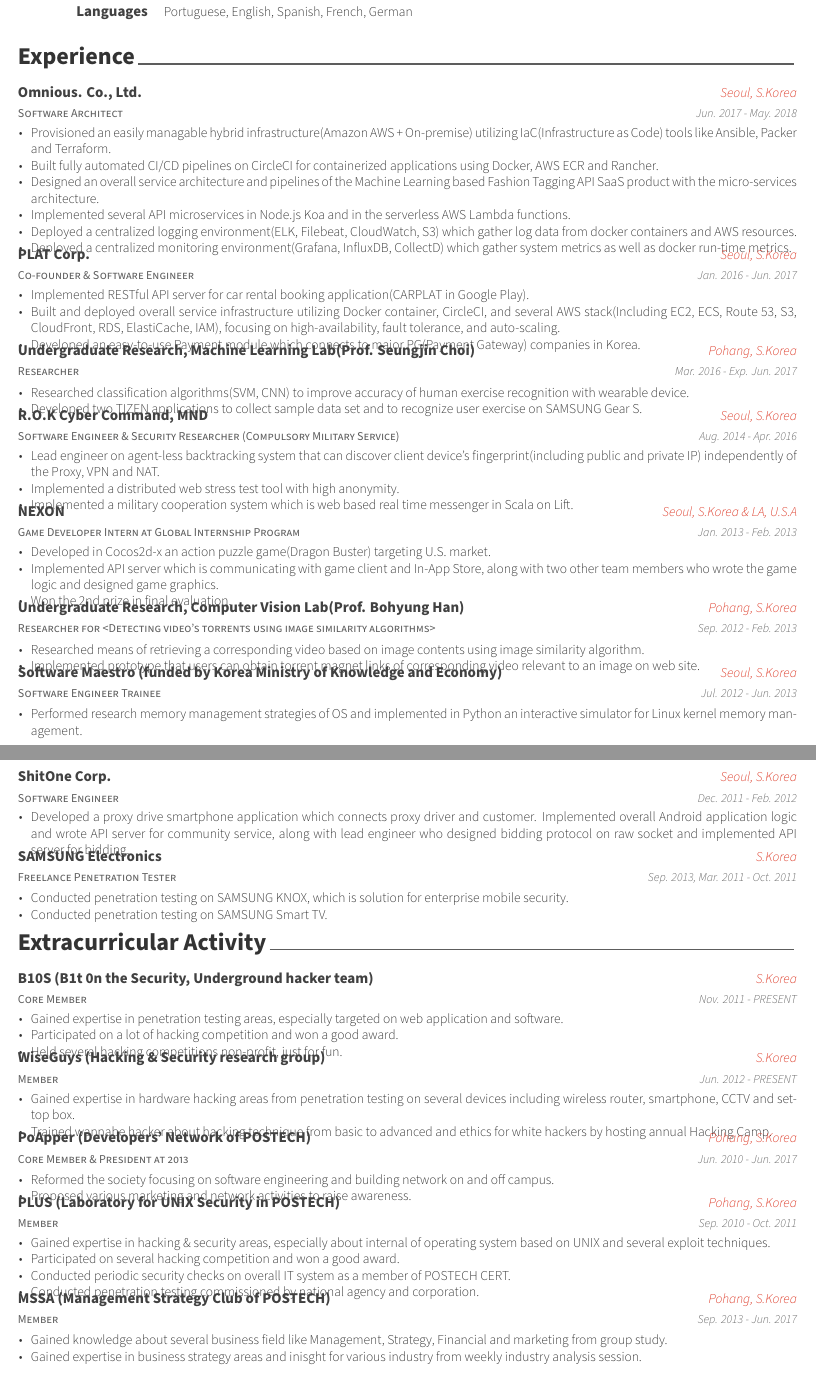
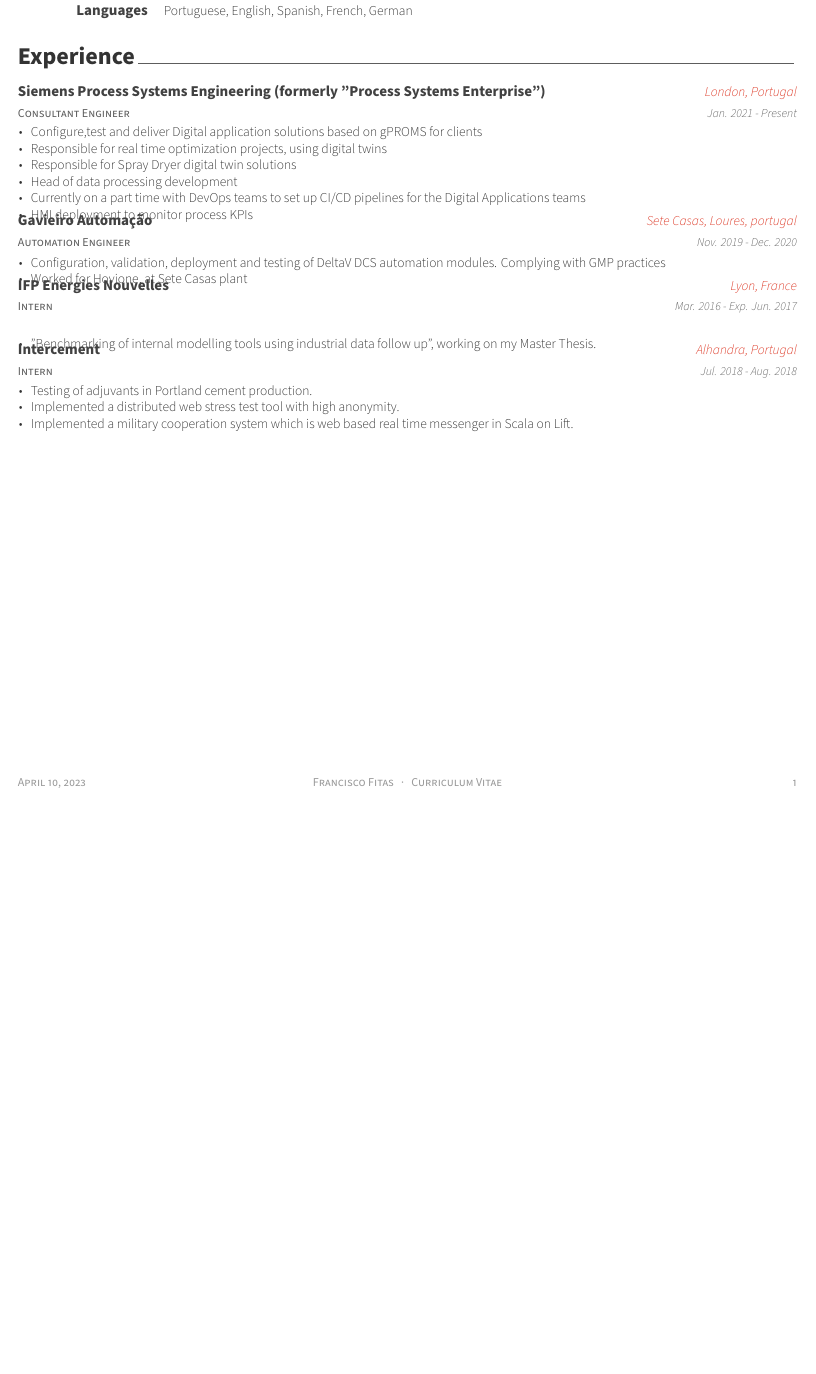
Before and after one commit to fmcf95/Awesome-CV, a LaTeX CV (cv.tex, which reads cv/education.tex, cv/experience.tex, cv/skills.tex): two parts of pages 1 and 2 of 2 before the commit and part of the page after it, the two joined at a grey line, cut so that both start at the same text, the shorter picture padded with empty space. Compiled offline with XeLaTeX.

Commit message:
changes in skills, education and experience files

```diff
--- a/cv/education.tex
+++ b/cv/education.tex
@@ -17,7 +17,7 @@
     {2013 - 2019} % Date(s)
     {
       \begin{cvitems} % Description(s) bullet points
-        \item {Graduated in 2019 with a thesis on model validation}
+        \item {Graduated in 2019 with a thesis "Benchmarking of internal modelling tools using industrial data follow up"}
       \end{cvitems}
     }
 
--- a/cv/experience.tex
+++ b/cv/experience.tex
@@ -11,129 +11,58 @@
 
 %---------------------------------------------------------
   \cventry
-    {Software Architect} % Job title
-    {Omnious. Co., Ltd.} % Organization
-    {Seoul, S.Korea} % Location
-    {Jun. 2017 - May. 2018} % Date(s)
+    {Consultant Engineer} % Job title
+    {Siemens Process Systems Engineering (formerly "Process Systems Enterprise")} % Organization
+    {London, Portugal} % Location
+    {Jan. 2021 - Present} % Date(s)
     {
       \begin{cvitems} % Description(s) of tasks/responsibilities
-        \item {Provisioned an easily managable hybrid infrastructure(Amazon AWS + On-premise) utilizing IaC(Infrastructure as Code) tools like Ansible, Packer and Terraform.}
-        \item {Built fully automated CI/CD pipelines on CircleCI for containerized applications using Docker, AWS ECR and Rancher.}
-        \item {Designed an overall service architecture and pipelines of the Machine Learning based Fashion Tagging API SaaS product with the micro-services architecture.}
-        \item {Implemented several API microservices in Node.js Koa and in the serverless AWS Lambda functions.}
-        \item {Deployed a centralized logging environment(ELK, Filebeat, CloudWatch, S3) which gather log data from docker containers and AWS resources.}
-        \item {Deployed a centralized monitoring environment(Grafana, InfluxDB, CollectD) which gather system metrics as well as docker run-time metrics.}
+        \item {Configure,test and deliver Digital application solutions based on gPROMS for clients}
+        \item {Responsible for real time optimization projects, using digital twins}
+        \item {Responsible for Spray Dryer digital twin solutions}
+        \item {Head of data processing development}
+        \item {Currently on a part time with DevOps teams to set up CI/CD pipelines for the Digital Applications teams}
+        \item {HMI deployment to monitor process KPIs}
       \end{cvitems}
     }
 
 %---------------------------------------------------------
   \cventry
-    {Co-founder \& Software Engineer} % Job title
-    {PLAT Corp.} % Organization
-    {Seoul, S.Korea} % Location
-    {Jan. 2016 - Jun. 2017} % Date(s)
+    {Automation Engineer} % Job title
+    {Gavieiro Automação} % Organization
+    {Sete Casas, Loures, portugal} % Location
+    {Nov. 2019 - Dec. 2020} % Date(s)
     {
       \begin{cvitems} % Description(s) of tasks/responsibilities
-        \item {Implemented RESTful API server for car rental booking application(CARPLAT in Google Play).}
-        \item {Built and deployed overall service infrastructure utilizing Docker container, CircleCI, and several AWS stack(Including EC2, ECS, Route 53, S3, CloudFront, RDS, ElastiCache, IAM), focusing on high-availability, fault tolerance, and auto-scaling.}
-        \item {Developed an easy-to-use Payment module which connects to major PG(Payment Gateway) companies in Korea.}
+        \item {Configuration, validation, deployment and testing of DeltaV DCS automation modules. Complying with GMP practices}
+        \item {Worked for Hovione, at Sete Casas plant}
       \end{cvitems}
     }
 
 %---------------------------------------------------------
   \cventry
-    {Researcher} % Job title
-    {Undergraduate Research, Machine Learning Lab(Prof. Seungjin Choi)} % Organization
-    {Pohang, S.Korea} % Location
+    {Intern} % Job title
+    {IFP Energies Nouvelles} % Organization
+    {Lyon, France} % Location
     {Mar. 2016 - Exp. Jun. 2017} % Date(s)
     {
       \begin{cvitems} % Description(s) of tasks/responsibilities
-        \item {Researched classification algorithms(SVM, CNN) to improve accuracy of human exercise recognition with wearable device.}
-        \item {Developed two TIZEN applications to collect sample data set and to recognize user exercise on SAMSUNG Gear S.}
+        \item {"Benchmarking of internal modelling tools using industrial data follow up", working on my Master Thesis.}
       \end{cvitems}
     }
 
 %---------------------------------------------------------
   \cventry
-    {Software Engineer \& Security Researcher (Compulsory Military Service)} % Job title
-    {R.O.K Cyber Command, MND} % Organization
-    {Seoul, S.Korea} % Location
-    {Aug. 2014 - Apr. 2016} % Date(s)
+    {Intern} % Job title
+    {Intercement} % Organization
+    {Alhandra, Portugal} % Location
+    {Jul. 2018 - Aug. 2018} % Date(s)
     {
       \begin{cvitems} % Description(s) of tasks/responsibilities
-        \item {Lead engineer on agent-less backtracking system that can discover client device's fingerprint(including public and private IP) independently of the Proxy, VPN and NAT.}
+        \item {Testing of adjuvants in Portland cement production.}
         \item {Implemented a distributed web stress test tool with high anonymity.}
         \item {Implemented a military cooperation system which is web based real time messenger in Scala on Lift.}
       \end{cvitems}
     }
 
-%---------------------------------------------------------
-  \cventry
-    {Game Developer Intern at Global Internship Program} % Job title
-    {NEXON} % Organization
-    {Seoul, S.Korea \& LA, U.S.A} % Location
-    {Jan. 2013 - Feb. 2013} % Date(s)
-    {
-      \begin{cvitems} % Description(s) of tasks/responsibilities
-        \item {Developed in Cocos2d-x an action puzzle game(Dragon Buster) targeting U.S. market.}
-        \item {Implemented API server which is communicating with game client and In-App Store, along with two other team members who wrote the game logic and designed game graphics.}
-        \item {Won the 2nd prize in final evaluation.}
-      \end{cvitems}
-    }
-
-%---------------------------------------------------------
-  \cventry
-    {Researcher for <Detecting video’s torrents using image similarity algorithms>} % Job title
-    {Undergraduate Research, Computer Vision Lab(Prof. Bohyung Han)} % Organization
-    {Pohang, S.Korea} % Location
-    {Sep. 2012 - Feb. 2013} % Date(s)
-    {
-      \begin{cvitems} % Description(s) of tasks/responsibilities
-        \item {Researched means of retrieving a corresponding video based on image contents using image similarity algorithm.}
-        \item {Implemented prototype that users can obtain torrent magnet links of corresponding video relevant to an image on web site.}
-      \end{cvitems}
-    }
-
-%---------------------------------------------------------
-  \cventry
-    {Software Engineer Trainee} % Job title
-    {Software Maestro (funded by Korea Ministry of Knowledge and Economy)} % Organization
-    {Seoul, S.Korea} % Location
-    {Jul. 2012 - Jun. 2013} % Date(s)
-    {
-      \begin{cvitems} % Description(s) of tasks/responsibilities
-        \item {Performed research memory management strategies of OS and implemented in Python an interactive simulator for Linux kernel memory management.}
-      \end{cvitems}
-    }
-
-%---------------------------------------------------------
-  \cventry
-    {Software Engineer} % Job title
-    {ShitOne Corp.} % Organization
-    {Seoul, S.Korea} % Location
-    {Dec. 2011 - Feb. 2012} % Date(s)
-    {
-      \begin{cvitems} % Description(s) of tasks/responsibilities
-        \item {Developed a proxy drive smartphone application which connects proxy driver and customer. Implemented overall Android application logic and wrote API server for community service, along with lead engineer who designed bidding protocol on raw socket and implemented API server for bidding.}
-      \end{cvitems}
-    }
-
-%---------------------------------------------------------
-  \cventry
-    {Freelance Penetration Tester} % Job title
-    {SAMSUNG Electronics} % Organization
-    {S.Korea} % Location
-    {Sep. 2013, Mar. 2011 - Oct. 2011} % Date(s)
-    {
-      \begin{cvitems} % Description(s) of tasks/responsibilities
-        \item {Conducted penetration testing on SAMSUNG KNOX, which is solution for enterprise mobile security.}
-        \item {Conducted penetration testing on SAMSUNG Smart TV.}
-      \end{cvitems}
-      %\begin{cvsubentries}
-      %  \cvsubentry{}{KNOX(Solution for Enterprise Mobile Security) Penetration Testing}{Sep. 2013}{}
-      %  \cvsubentry{}{Smart TV Penetration Testing}{Mar. 2011 - Oct. 2011}{}
-      %\end{cvsubentries}
-    }
-
-%---------------------------------------------------------
 \end{cventries}
--- a/cv/skills.tex
+++ b/cv/skills.tex
@@ -40,6 +40,12 @@
     {OPC, AlwaysUp} % Skills
 %---------------------------------------------------------
   \cvskill
+    {Software and tools} % Category
+    {Linux, Simulink, Jira,} % Skills
+
+
+%---------------------------------------------------------
+  \cvskill
     {Languages} % Category
     {Portuguese, English, Spanish, French, German} % Skills
 
```
Also changed, not shown: cv.tex (+1 -1 lines), cv/skills.tex (4 more changed lines).
